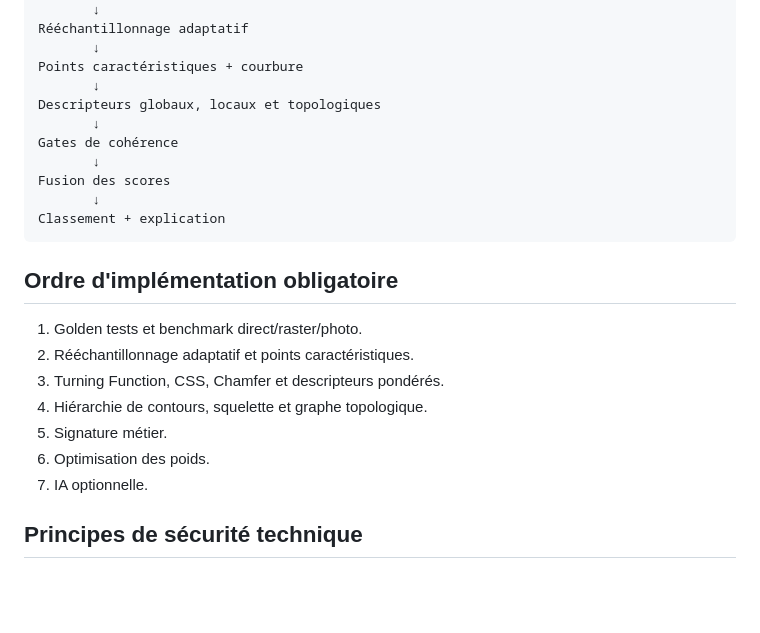
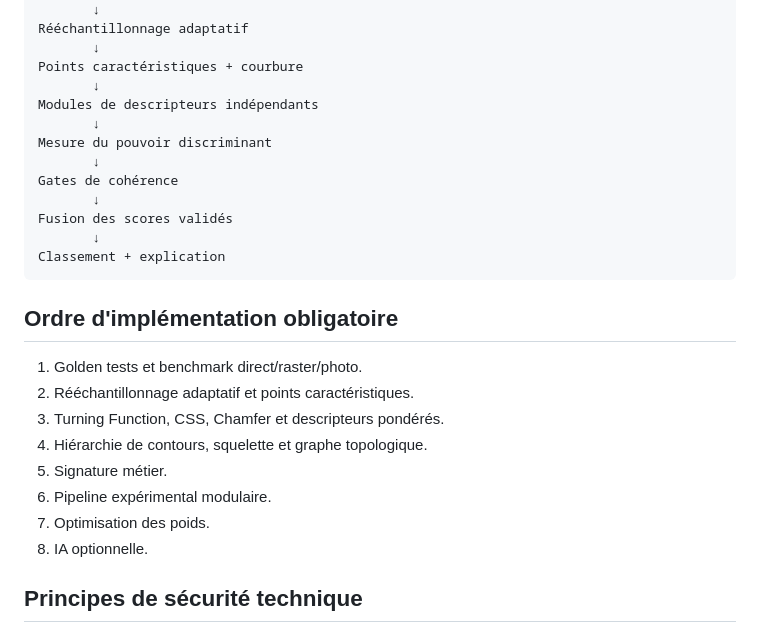
Before and after one commit to c34gl3j3rmy/ProfilScan, a Markdown page: docs/SHAPE_ENGINE_V3.md, the part around one of its changes. Drawn GitHub-style; blank space fills up the shorter version.

````diff
--- a/docs/SHAPE_ENGINE_V3.md
+++ b/docs/SHAPE_ENGINE_V3.md
@@ -141,11 +177,13 @@ Rééchantillonnage adaptatif
        ↓
 Points caractéristiques + courbure
        ↓
-Descripteurs globaux, locaux et topologiques
+Modules de descripteurs indépendants
+       ↓
+Mesure du pouvoir discriminant
        ↓
 Gates de cohérence
        ↓
-Fusion des scores
+Fusion des scores validés
        ↓
 Classement + explication
 ```
@@ -157,8 +195,9 @@ Classement + explication
 3. Turning Function, CSS, Chamfer et descripteurs pondérés.
 4. Hiérarchie de contours, squelette et graphe topologique.
 5. Signature métier.
-6. Optimisation des poids.
-7. IA optionnelle.
+6. Pipeline expérimental modulaire.
+7. Optimisation des poids.
+8. IA optionnelle.
 
 ## Principes de sécurité technique
 
````
Also changed, not shown: other parts of docs/SHAPE_ENGINE_V3.md (+37 -1 lines).
